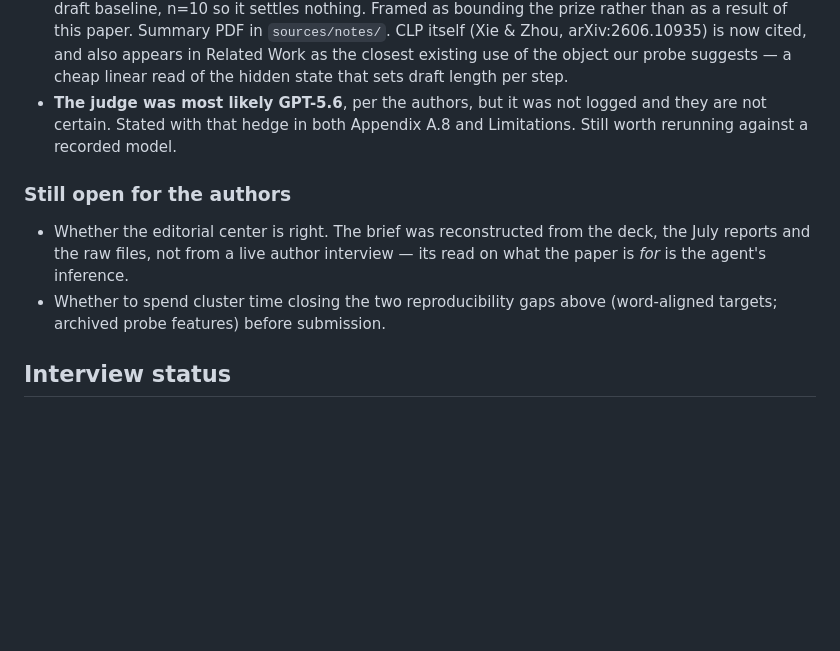
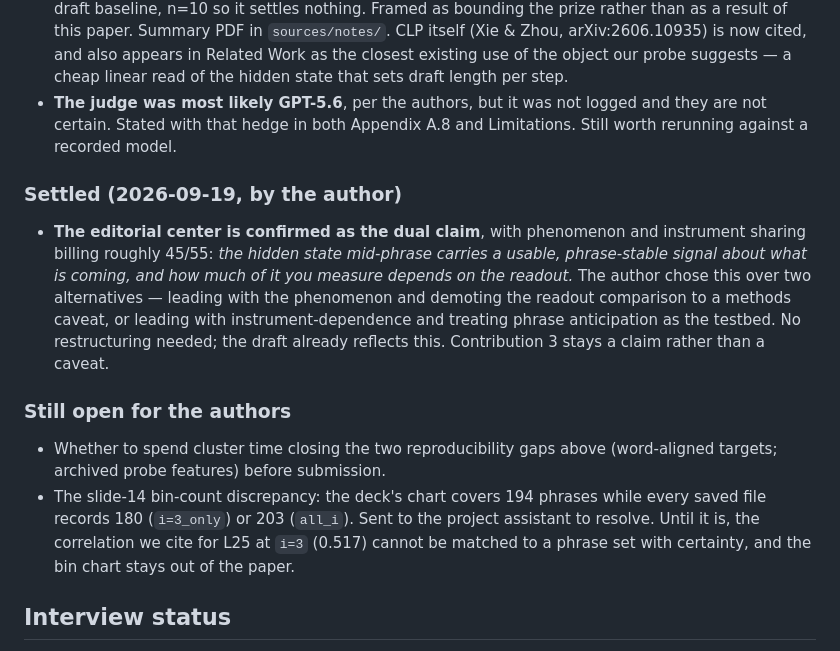
Before and after one commit to nimrodsegev/Amirim-Project, a Markdown page: notes/PAPER_BRIEF.md, the part around the change. Rendered like a GitHub page; blank space fills up the shorter version.

Commit message:
Record the confirmed editorial center in the paper brief
The author confirmed the dual claim -- phenomenon and instrument sharing
billing -- over leading with either alone. No restructuring needed; the
draft already reflects it. Contribution 3 stays a claim rather than a
caveat.

Also moves the slide-14 bin-count discrepancy into the open-items list,
since it is now with the project assistant rather than unexamined.

```diff
--- a/notes/PAPER_BRIEF.md
+++ b/notes/PAPER_BRIEF.md
@@ -89,10 +89,14 @@ When a language model is partway through a familiar multi-word expression, does
 - **The CLP reproduction** is mentioned in the Conclusion: ~1.34x throughput, not beating a fixed-draft baseline, n=10 so it settles nothing. Framed as bounding the prize rather than as a result of this paper. Summary PDF in `sources/notes/`. CLP itself (Xie & Zhou, arXiv:2606.10935) is now cited, and also appears in Related Work as the closest existing use of the object our probe suggests — a cheap linear read of the hidden state that sets draft length per step.
 - **The judge was most likely GPT-5.6**, per the authors, but it was not logged and they are not certain. Stated with that hedge in both Appendix A.8 and Limitations. Still worth rerunning against a recorded model.
 
+### Settled (2026-09-19, by the author)
+
+- **The editorial center is confirmed as the dual claim**, with phenomenon and instrument sharing billing roughly 45/55: *the hidden state mid-phrase carries a usable, phrase-stable signal about what is coming, and how much of it you measure depends on the readout.* The author chose this over two alternatives — leading with the phenomenon and demoting the readout comparison to a methods caveat, or leading with instrument-dependence and treating phrase anticipation as the testbed. No restructuring needed; the draft already reflects this. Contribution 3 stays a claim rather than a caveat.
+
 ### Still open for the authors
 
-- Whether the editorial center is right. The brief was reconstructed from the deck, the July reports and the raw files, not from a live author interview — its read on what the paper is *for* is the agent's inference.
 - Whether to spend cluster time closing the two reproducibility gaps above (word-aligned targets; archived probe features) before submission.
+- The slide-14 bin-count discrepancy: the deck's chart covers 194 phrases while every saved file records 180 (`i=3_only`) or 203 (`all_i`). Sent to the project assistant to resolve. Until it is, the correlation we cite for L25 at `i=3` (0.517) cannot be matched to a phrase set with certainty, and the bin chart stays out of the paper.
 
 ## Interview status
 
```
